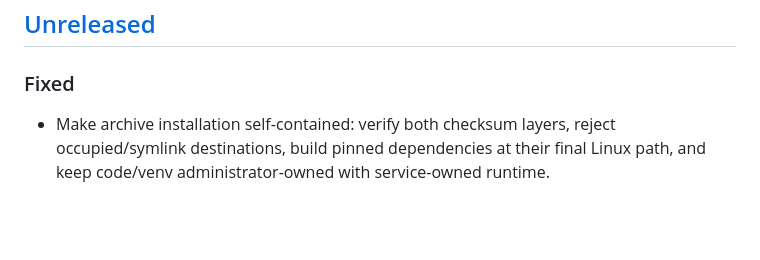
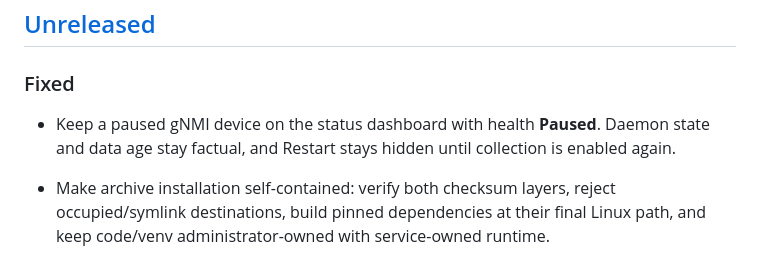
Before and after one commit to Per-Forma/cacti-gnmi-plugin, a Markdown page: CHANGELOG.md, the part around the change. GitHub-like rendering; blank space fills up the shorter version.

Commit message:
Document paused dashboard rows in the changelog.
Operators need the Unreleased notes to distinguish a saved pause from a deleted gNMI configuration.

Co-authored-by: Cursor <cursoragent@cursor.com>

```diff
--- a/CHANGELOG.md
+++ b/CHANGELOG.md
@@ -9,6 +9,9 @@ and the project uses [Semantic Versioning](https://semver.org/).
 
 ### Fixed
 
+- Keep a paused gNMI device on the status dashboard with health **Paused**.
+  Daemon state and data age stay factual, and Restart stays hidden until
+  collection is enabled again.
 - Make archive installation self-contained: verify both checksum layers, reject
   occupied/symlink destinations, build pinned dependencies at their final Linux
   path, and keep code/venv administrator-owned with service-owned runtime.
```
